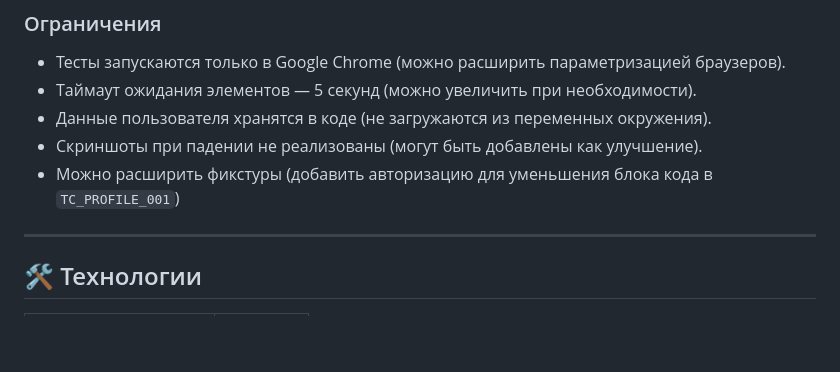
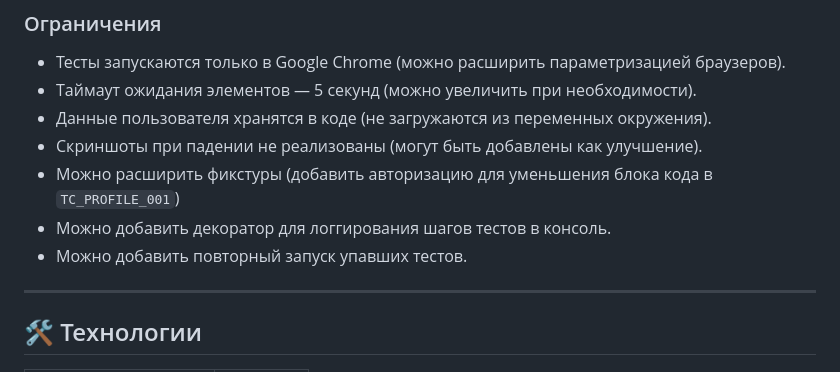
Before and after one commit to ParamonovMO/stellarburgers-tests, a Markdown page: README.md, the part around the change. Drawn GitHub-style; blank space fills up the shorter version.

```diff
--- a/README.md
+++ b/README.md
@@ -188,6 +188,8 @@ stellarburgers-tests/
 - Данные пользователя хранятся в коде (не загружаются из переменных окружения).
 - Скриншоты при падении не реализованы (могут быть добавлены как улучшение).
 - Можно расширить фикстуры (добавить авторизацию для уменьшения блока кода в `TC_PROFILE_001`)
+- Можно добавить декоратор для логгирования шагов тестов в консоль.
+- Можно добавить повторный запуск упавших тестов.
 
 ---
 
```
